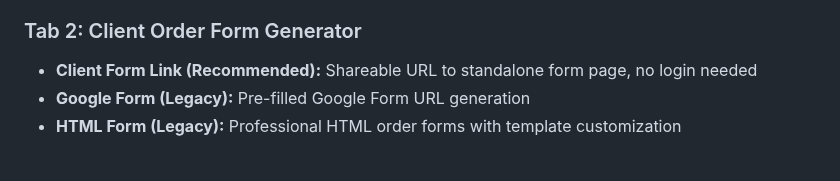
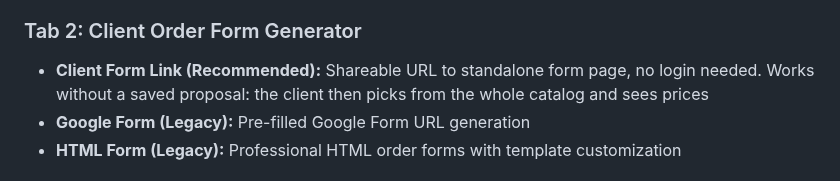
Before and after one commit to njpastrone/pricing-data-solution-pbp, a Markdown page: README.md, the part around the change. GitHub-like rendering.

Commit message:
no-mistakes(document): Document no-proposal client form link in README and spec

```diff
--- a/README.md
+++ b/README.md
@@ -74,7 +74,7 @@ streamlit run scripts/test_connection.py
 - PowerPoint generation with automated slide matching
 
 ### Tab 2: Client Order Form Generator
-- **Client Form Link (Recommended):** Shareable URL to standalone form page, no login needed
+- **Client Form Link (Recommended):** Shareable URL to standalone form page, no login needed. Works without a saved proposal: the client then picks from the whole catalog and sees prices
 - **Google Form (Legacy):** Pre-filled Google Form URL generation
 - **HTML Form (Legacy):** Professional HTML order forms with template customization
 
```
Also changed, not shown: 1 other file.
